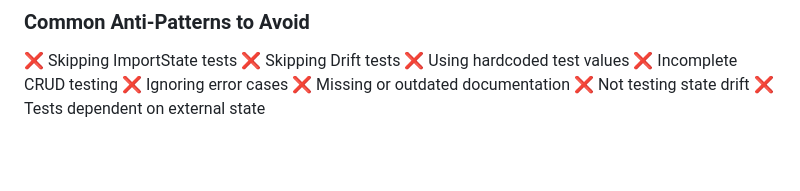
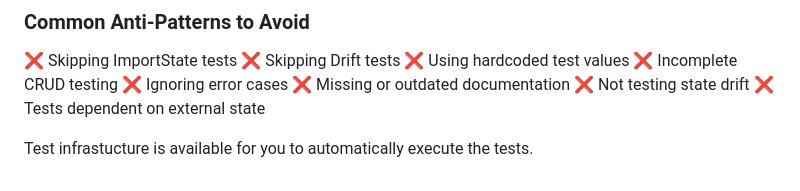
Before and after one commit to hashi-demo-lab/terraform-provider-bcm, a Markdown page: AGENTS.md, the part around the change. Drawn GitHub-style; blank space fills up the shorter version.

```diff
--- a/AGENTS.md
+++ b/AGENTS.md
@@ -848,3 +848,5 @@ Terraform Registry - Publishing and distribution
 ❌ Missing or outdated documentation
 ❌ Not testing state drift
 ❌ Tests dependent on external state
+
+Test infrastucture is available for you to automatically execute the tests.
```
